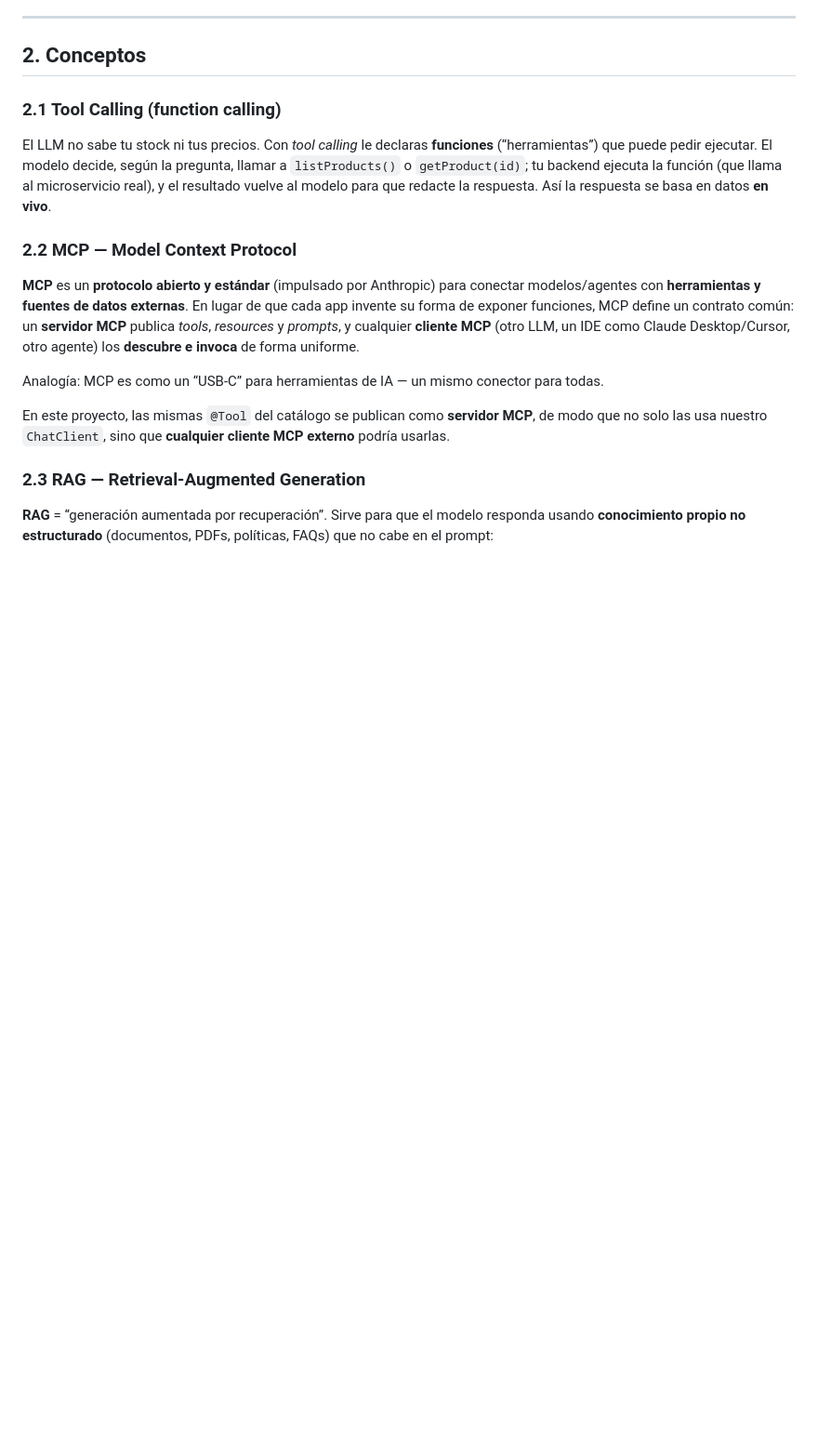
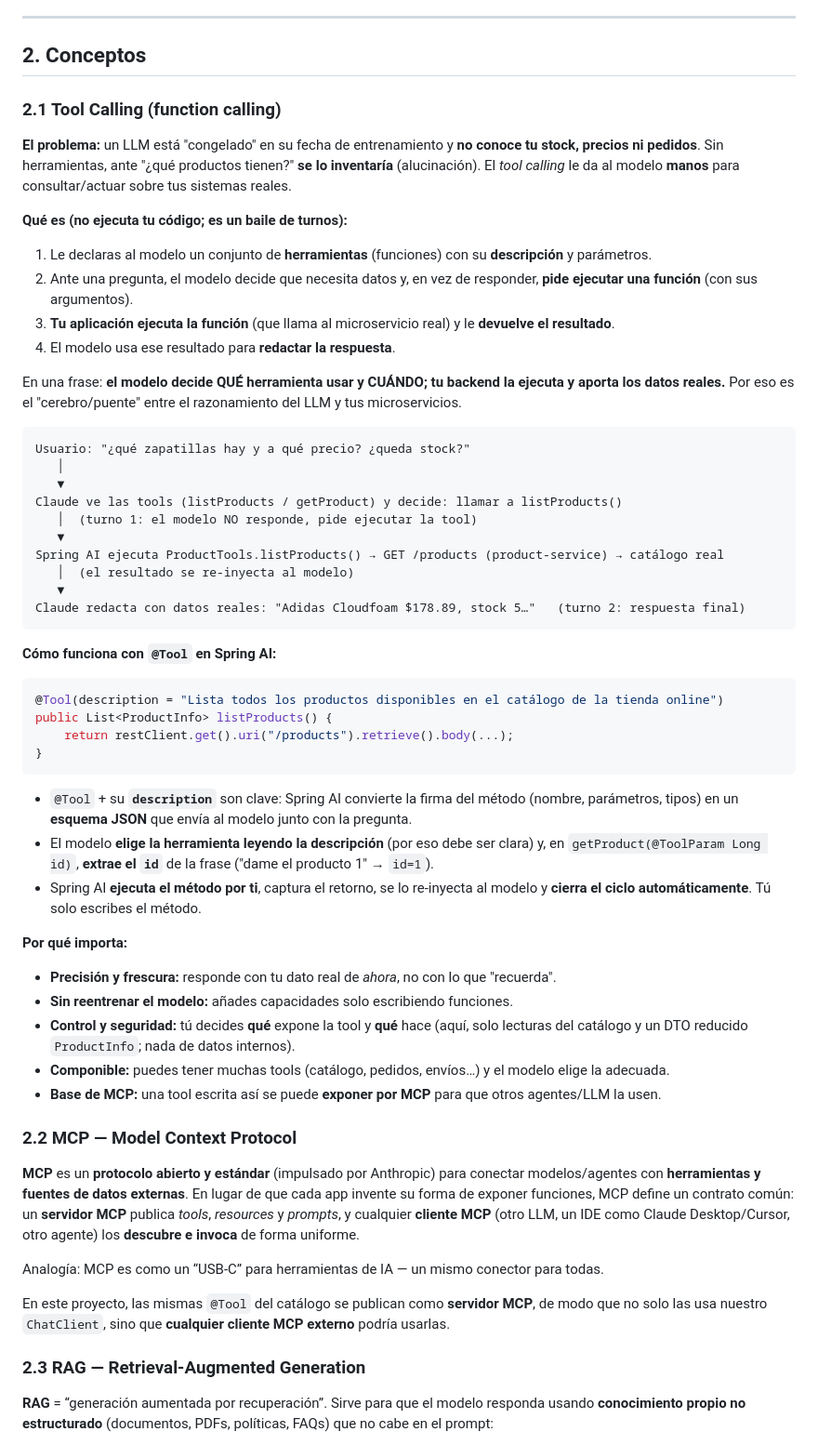
Before and after one commit to edumar111/youtube-microservices-spring, a Markdown page: docs/EP15-ASISTENTE-SPRING-AI.md, the part around the change. Shown at 93% size. Drawn GitHub-style; blank space fills up the shorter version.

Commit message:
docs(ep15): amplía la explicación de Tool Calling (baile de turnos, @Tool, beneficios)
Sección 2.1: problema que resuelve, el ciclo de turnos con diagrama, cómo funciona @Tool
en Spring AI (esquema JSON + ejecución automática) y por qué importa (precisión, control, MCP).

Co-Authored-By: Claude Opus 4.8 <noreply@anthropic.com>

````diff
--- a/docs/EP15-ASISTENTE-SPRING-AI.md
+++ b/docs/EP15-ASISTENTE-SPRING-AI.md
@@ -67,10 +67,55 @@ Aquí es **al revés**: tu `assistant` **expone** sus herramientas con el están
 ## 2. Conceptos
 
 ### 2.1 Tool Calling (function calling)
-El LLM no sabe tu stock ni tus precios. Con *tool calling* le declaras **funciones** (“herramientas”)
-que puede pedir ejecutar. El modelo decide, según la pregunta, llamar a `listProducts()` o
-`getProduct(id)`; tu backend ejecuta la función (que llama al microservicio real), y el resultado
-vuelve al modelo para que redacte la respuesta. Así la respuesta se basa en datos **en vivo**.
+
+**El problema:** un LLM está "congelado" en su fecha de entrenamiento y **no conoce tu stock, precios ni
+pedidos**. Sin herramientas, ante "¿qué productos tienen?" **se lo inventaría** (alucinación). El *tool
+calling* le da al modelo **manos** para consultar/actuar sobre tus sistemas reales.
+
+**Qué es (no ejecuta tu código; es un baile de turnos):**
+1. Le declaras al modelo un conjunto de **herramientas** (funciones) con su **descripción** y parámetros.
+2. Ante una pregunta, el modelo decide que necesita datos y, en vez de responder, **pide ejecutar una
+   función** (con sus argumentos).
+3. **Tu aplicación ejecuta la función** (que llama al microservicio real) y le **devuelve el resultado**.
+4. El modelo usa ese resultado para **redactar la respuesta**.
+
+En una frase: **el modelo decide QUÉ herramienta usar y CUÁNDO; tu backend la ejecuta y aporta los datos
+reales.** Por eso es el "cerebro/puente" entre el razonamiento del LLM y tus microservicios.
+
+```
+Usuario: "¿qué zapatillas hay y a qué precio? ¿queda stock?"
+   │
+   ▼
+Claude ve las tools (listProducts / getProduct) y decide: llamar a listProducts()
+   │  (turno 1: el modelo NO responde, pide ejecutar la tool)
+   ▼
+Spring AI ejecuta ProductTools.listProducts() → GET /products (product-service) → catálogo real
+   │  (el resultado se re-inyecta al modelo)
+   ▼
+Claude redacta con datos reales: "Adidas Cloudfoam $178.89, stock 5…"   (turno 2: respuesta final)
+```
+
+**Cómo funciona con `@Tool` en Spring AI:**
+```java
+@Tool(description = "Lista todos los productos disponibles en el catálogo de la tienda online")
+public List<ProductInfo> listProducts() {
+    return restClient.get().uri("/products").retrieve().body(...);
+}
+```
+- `@Tool` + su **`description`** son clave: Spring AI convierte la firma del método (nombre, parámetros,
+  tipos) en un **esquema JSON** que envía al modelo junto con la pregunta.
+- El modelo **elige la herramienta leyendo la descripción** (por eso debe ser clara) y, en
+  `getProduct(@ToolParam Long id)`, **extrae el `id`** de la frase ("dame el producto 1" → `id=1`).
+- Spring AI **ejecuta el método por ti**, captura el retorno, se lo re-inyecta al modelo y **cierra el
+  ciclo automáticamente**. Tú solo escribes el método.
+
+**Por qué importa:**
+- **Precisión y frescura:** responde con tu dato real de *ahora*, no con lo que "recuerda".
+- **Sin reentrenar el modelo:** añades capacidades solo escribiendo funciones.
+- **Control y seguridad:** tú decides **qué** expone la tool y **qué** hace (aquí, solo lecturas del
+  catálogo y un DTO reducido `ProductInfo`; nada de datos internos).
+- **Componible:** puedes tener muchas tools (catálogo, pedidos, envíos…) y el modelo elige la adecuada.
+- **Base de MCP:** una tool escrita así se puede **exponer por MCP** para que otros agentes/LLM la usen.
 
 ### 2.2 MCP — Model Context Protocol
 **MCP** es un **protocolo abierto y estándar** (impulsado por Anthropic) para conectar modelos/agentes
````
